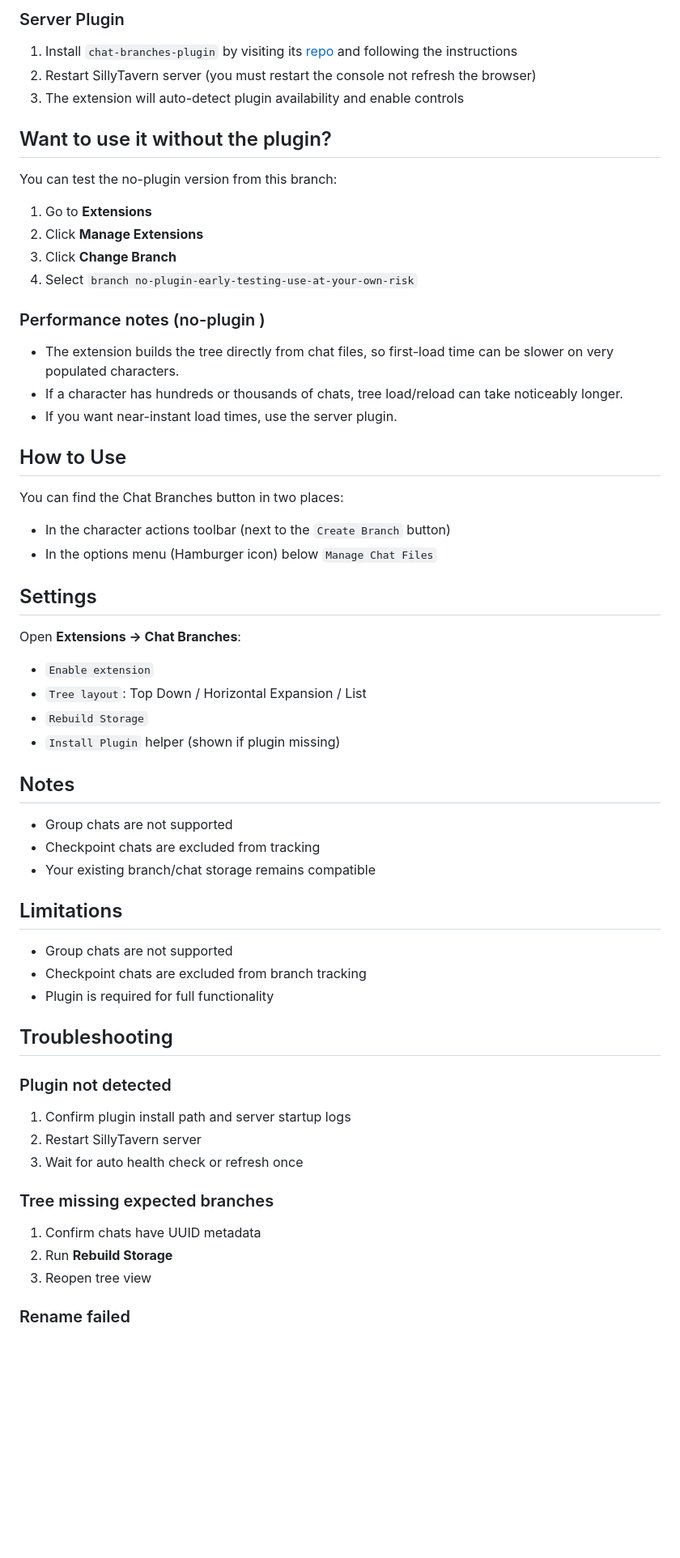
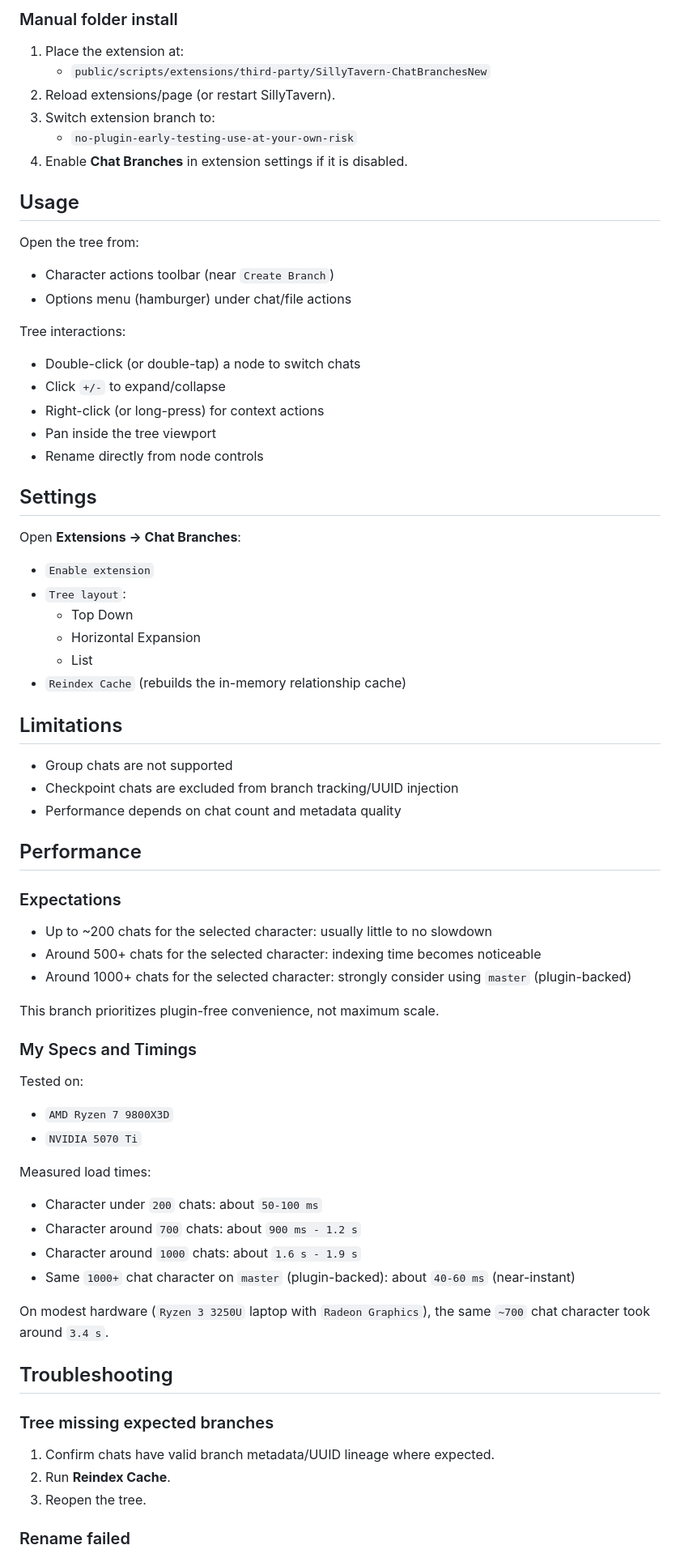
Before and after one commit to spaceman2408/SillyTavern-ChatBranchesNew, a Markdown page: README.md, the part around one of its changes. Shown at 81% size. Drawn GitHub-style; blank space fills up the shorter version.

Commit message:
docs: update README for no-plugin branch, clarify features and usage instructions

```diff
--- a/README.md
+++ b/README.md
@@ -70,62 +56,69 @@ If the plugin is not detected, tree actions and rebuild are disabled until it is
 
-### Server Plugin
-1. Install `chat-branches-plugin` by visiting its [repo](https://github.com/spaceman2408/chat-branches-plugin) and following the instructions
-2. Restart SillyTavern server (you must restart the console not refresh the browser)
-3. The extension will auto-detect plugin availability and enable controls
+### Manual folder install
+1. Place the extension at:
+   - `public/scripts/extensions/third-party/SillyTavern-ChatBranchesNew`
+2. Reload extensions/page (or restart SillyTavern).
+3. Switch extension branch to:
+   - `no-plugin-early-testing-use-at-your-own-risk`
+4. Enable **Chat Branches** in extension settings if it is disabled.
 
-## Want to use it without the plugin?
+## Usage
 
-You can test the no-plugin version from this branch:
+Open the tree from:
+- Character actions toolbar (near `Create Branch`)
+- Options menu (hamburger) under chat/file actions
 
-1. Go to **Extensions**
-2. Click **Manage Extensions**
-3. Click **Change Branch**
-4. Select `branch no-plugin-early-testing-use-at-your-own-risk`
-
-### Performance notes (no-plugin )
-
-- The extension builds the tree directly from chat files, so first-load time can be slower on very populated characters.
-- If a character has hundreds or thousands of chats, tree load/reload can take noticeably longer.
-- If you want near-instant load times, use the server plugin.
-
-## How to Use
-
-You can find the Chat Branches button in two places:
-  - In the character actions toolbar (next to the `Create Branch` button)
-  - In the options menu (Hamburger icon) below `Manage Chat Files`
-
+Tree interactions:
+- Double-click (or double-tap) a node to switch chats
+- Click `+/-` to expand/collapse
+- Right-click (or long-press) for context actions
+- Pan inside the tree viewport
+- Rename directly from node controls
 
 ## Settings
 
 Open **Extensions -> Chat Branches**:
-
 - `Enable extension`
-- `Tree layout`: Top Down / Horizontal Expansion / List
-- `Rebuild Storage`
-- `Install Plugin` helper (shown if plugin missing)
-
-## Notes
-
-- Group chats are not supported
-- Checkpoint chats are excluded from tracking
-- Your existing branch/chat storage remains compatible
+- `Tree layout`:
+  - Top Down
+  - Horizontal Expansion
+  - List
+- `Reindex Cache` (rebuilds the in-memory relationship cache)
 
 ## Limitations
 
 - Group chats are not supported
-- Checkpoint chats are excluded from branch tracking
-- Plugin is required for full functionality
+- Checkpoint chats are excluded from branch tracking/UUID injection
+- Performance depends on chat count and metadata quality
+
+## Performance
+
+### Expectations
+- Up to ~200 chats for the selected character: usually little to no slowdown
+- Around 500+ chats for the selected character: indexing time becomes noticeable
+- Around 1000+ chats for the selected character: strongly consider using `master` (plugin-backed)
+
+This branch prioritizes plugin-free convenience, not maximum scale.
+
+### My Specs and Timings
+
+Tested on:
+- `AMD Ryzen 7 9800X3D`
+- `NVIDIA 5070 Ti`
+
+Measured load times:
+- Character under `200` chats: about `50-100 ms`
+- Character around `700` chats: about `900 ms - 1.2 s`
+- Character around `1000` chats: about `1.6 s - 1.9 s`
+- Same `1000+` chat character on `master` (plugin-backed): about `40-60 ms` (near-instant)
+
+On modest hardware (`Ryzen 3 3250U` laptop with `Radeon Graphics`), the same `~700` chat character took around `3.4 s`.
 
 ## Troubleshooting
 
-### Plugin not detected
-1. Confirm plugin install path and server startup logs
-2. Restart SillyTavern server
-3. Wait for auto health check or refresh once
-
 ### Tree missing expected branches
-1. Confirm chats have UUID metadata
-2. Run **Rebuild Storage**
-3. Reopen tree view
+1. Confirm chats have valid branch metadata/UUID lineage where expected.
+2. Run **Reindex Cache**.
+3. Reopen the tree.
 
 ### Rename failed
```
Also changed, not shown: other parts of README.md (+84 -85 lines).
